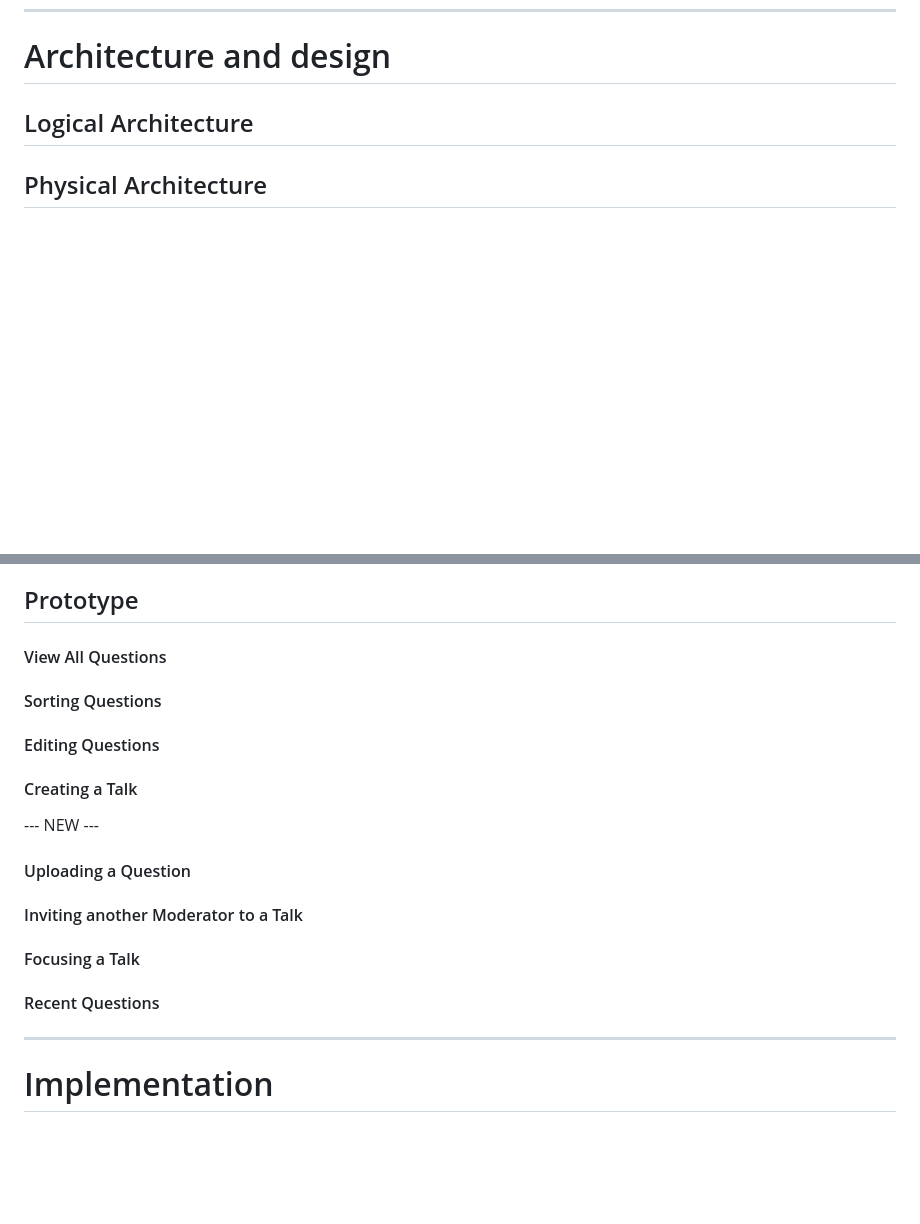
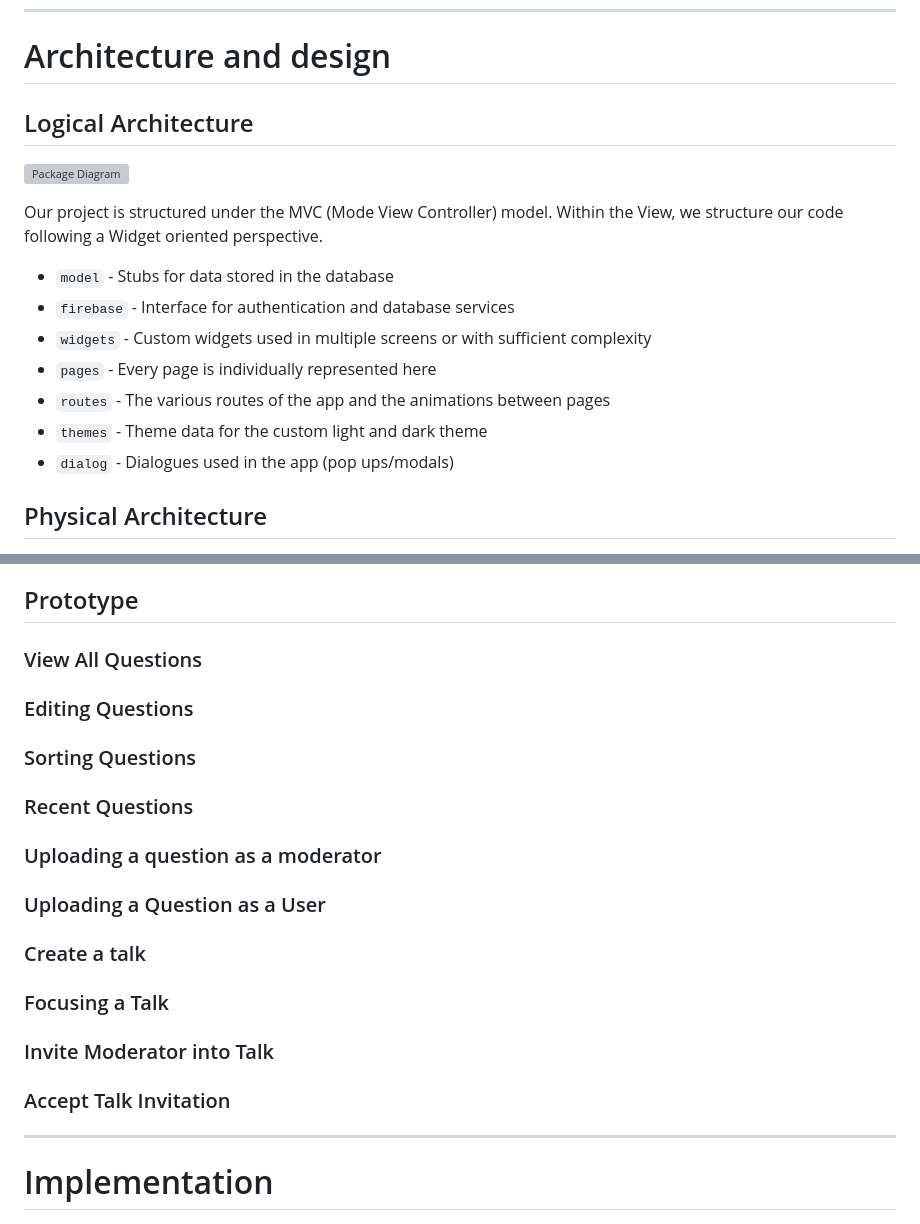
Before and after one commit to FEUP-ESOF-2020-21/open-cx-t1g4-gof, a Markdown page: README.md, 2 parts joined by grey strips. Drawn GitHub-style; blank space fills up the shorter version; grey boxes are pictures that could not be loaded.

Commit message:
Added logical architecture Changed images to tags

```diff
--- a/README.md
+++ b/README.md
@@ -336,5 +336,18 @@ Every question has, besides the attributes present in the UML, a collection of p
 
 ## Logical Architecture
 
+![Package Diagram](docs/logical_architecture.svg)
+
+Our project is structured under the MVC (Mode View Controller) model. Within the View, we structure our code following a Widget oriented perspective.
+
+- `model`    - Stubs for data stored in the database
+- `firebase` - Interface for authentication and database services
+- `widgets`  - Custom widgets used in multiple screens or with sufficient complexity
+- `pages`    - Every page is individually represented here
+- `routes`   - The various routes of the app and the animations between pages
+- `themes`   - Theme data for the custom light and dark theme
+- `dialog`   - Dialogues used in the app (pop ups/modals)
+
+
 ## Physical Architecture
 
@@ -354,20 +367,16 @@ From all available streaming platforms, [Youtube](https://developers.google.com/
 
 ## Prototype
 
-#### View All Questions
-#### Sorting Questions
-#### Editing Questions
-#### Creating a Talk
-
---- NEW ---
-#### Uploading a Question
-#### Inviting another Moderator to a Talk
-#### Focusing a Talk
-#### Recent Questions
-####
-####
-####
-
+### View All Questions
+### Editing Questions
+### Sorting Questions
+### Recent Questions
+### Uploading a question as a moderator
+### Uploading a Question as a User
+### Create a talk
+### Focusing a Talk
+### Invite Moderator into Talk
+### Accept Talk Invitation
 
 ---
 
```
Also changed, not shown: other parts of README.md (+22 -23 lines), docs/logical_architecture.png, 2 other files.
